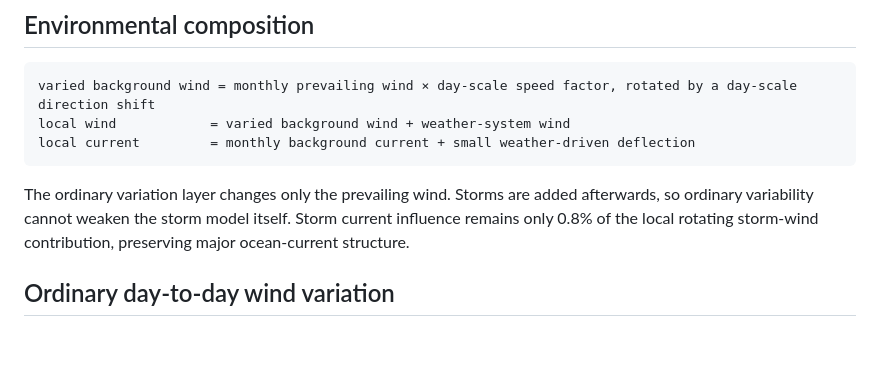
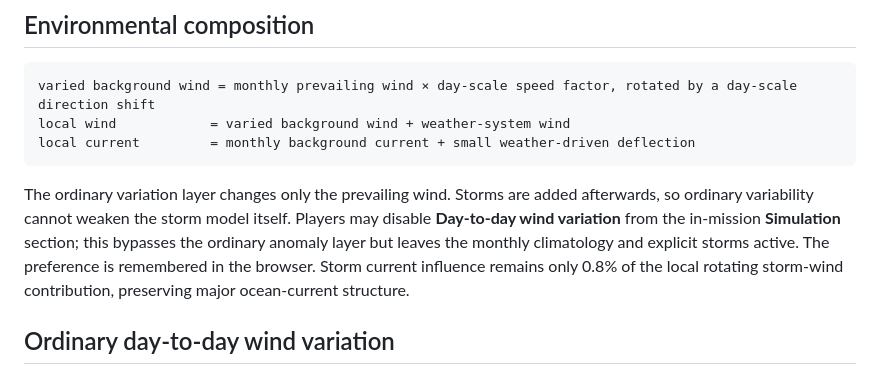
Before and after one commit to imanoliri/Elcano, a Markdown page: SEAS_AND_WEATHER.md, the part around the change. GitHub-like rendering; blank space fills up the shorter version.

Commit message:
Document wind variation simulation toggle

````diff
--- a/SEAS_AND_WEATHER.md
+++ b/SEAS_AND_WEATHER.md
@@ -18,7 +18,7 @@ local wind            = varied background wind + weather-system wind
 local current         = monthly background current + small weather-driven deflection
 ```
 
-The ordinary variation layer changes only the prevailing wind. Storms are added afterwards, so ordinary variability cannot weaken the storm model itself. Storm current influence remains only 0.8% of the local rotating storm-wind contribution, preserving major ocean-current structure.
+The ordinary variation layer changes only the prevailing wind. Storms are added afterwards, so ordinary variability cannot weaken the storm model itself. Players may disable **Day-to-day wind variation** from the in-mission **Simulation** section; this bypasses the ordinary anomaly layer but leaves the monthly climatology and explicit storms active. The preference is remembered in the browser. Storm current influence remains only 0.8% of the local rotating storm-wind contribution, preserving major ocean-current structure.
 
 ## Ordinary day-to-day wind variation
 
````
